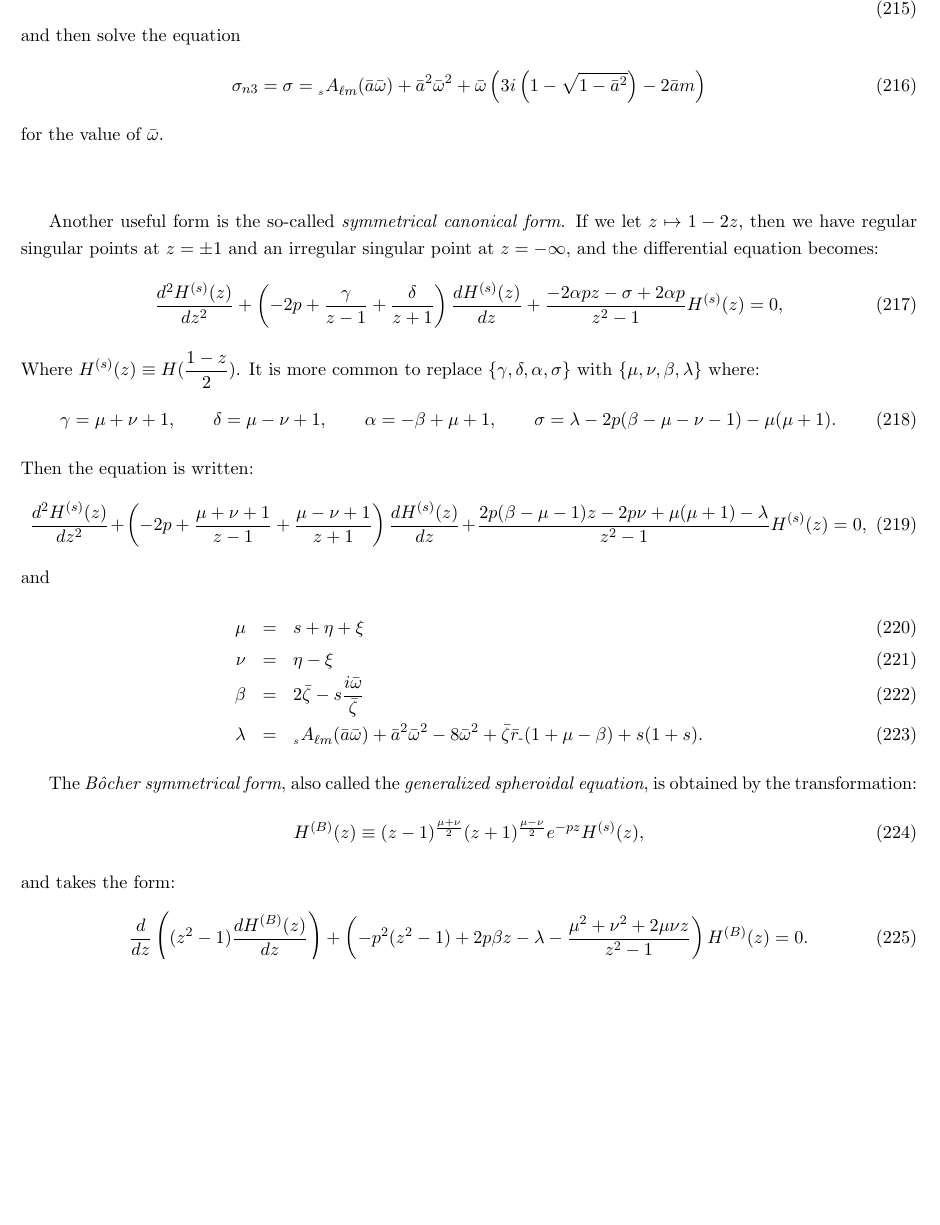
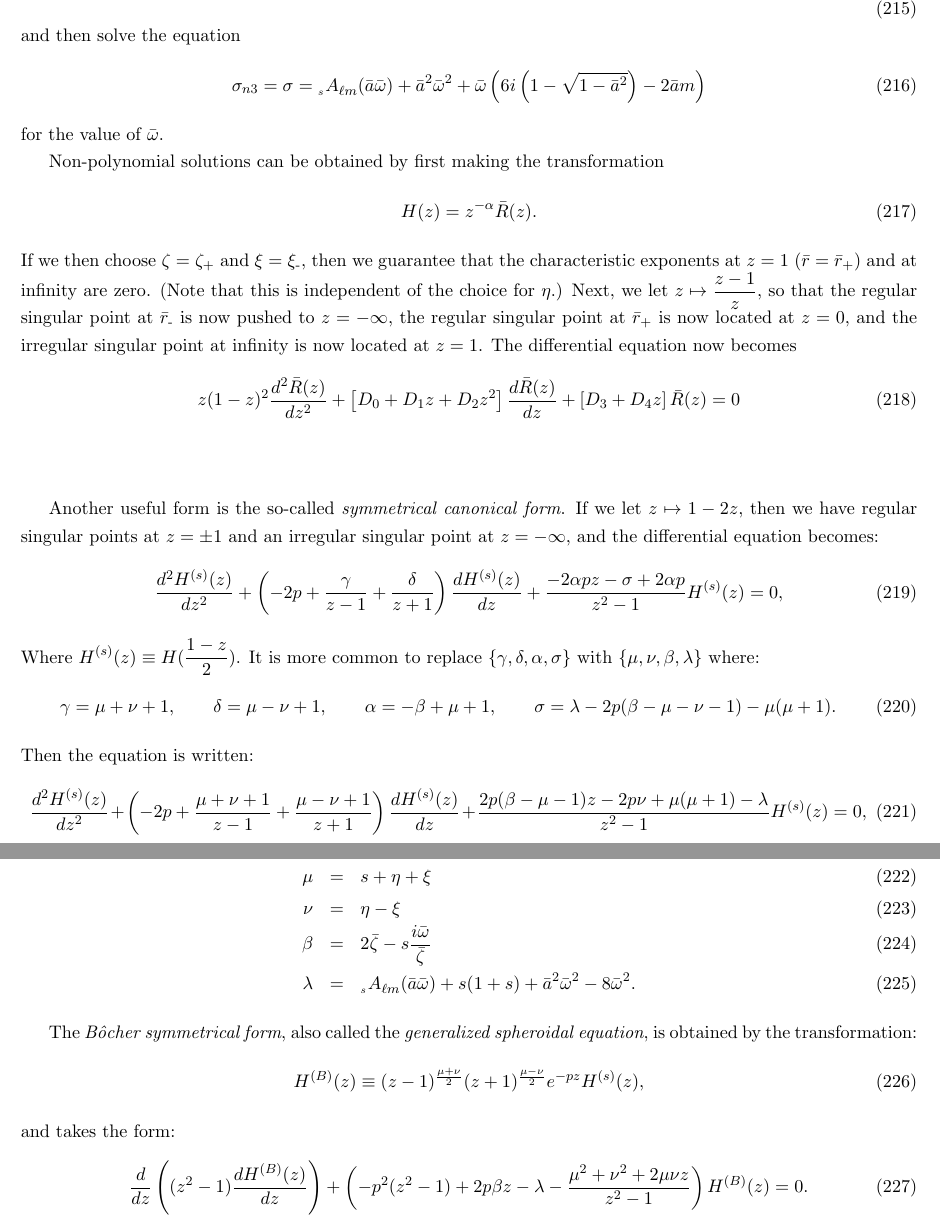
Before and after one commit to patim/QNM, a LaTeX document (QNM.tex): part of page 24 of 25 before the commit and two parts of pages 24 and 25 of 25 after it, the two joined at a grey line, cut so that both start at the same text, the shorter picture padded with empty space. Compiled offline with pdfLaTeX.

Commit message:
Fixed serveral serious errors

```diff
--- a/QNM.tex
+++ b/QNM.tex
@@ -1468,9 +1465,29 @@ and then solve the equation
 \begin{equation}
   \sigma_{n3}=\sigma = \scA{s}{\ell{m}}{\bar{a}\bar\omega}
     + \bar{a}^2\bar\omega^2 + \bar\omega\left(
-       3i\left(1-\sqrt{1-\bar{a}^2}\right) - 2\bar{a}m\right)
+       6i\left(1-\sqrt{1-\bar{a}^2}\right) - 2\bar{a}m\right)
 \end{equation}
 for the value of $\bar\omega$.
+
+Non-polynomial solutions can be obtained by first making the transformation
+\begin{equation}
+  H(z) = z^{-\alpha}\bar{R}(z).
+\end{equation}
+If we then choose $\zeta=\zeta_+$ and $\xi=\xi_\minus$, then we
+guarantee that the characteristic exponents at $z=1$
+($\bar{r}=\bar{r}_+$) and at infinity are zero.  (Note that this is
+independent of the choice for $\eta$.)  Next, we let
+$z\mapsto\frac{z-1}{z}$, so that the regular singular point at
+$\bar{r}_\minus$ is now pushed to $z=-\infty$, the regular singular
+point at $\bar{r}_+$ is now located at $z=0$, and the irregular
+singular point at infinity is now located at $z=1$.  The differential
+equation now becomes
+\begin{equation}
+  z(1-z)^2\frac{d^2\bar{R}(z)}{dz^2}
+     + \left[D_0 + D_1z + D_2z^2\right]\frac{d\bar{R}(z)}{dz}
+     + \left[D_3 + D_4z\right]\bar{R}(z) = 0
+\end{equation}
+
 
 \vspace*{0.5in}
 
@@ -1501,9 +1518,8 @@ and
   \mu &=& s+\eta+\xi \\
   \nu &=& \eta-\xi \\
   \beta &=& 2\bar\zeta - s\frac{i\bar\omega}{\bar\zeta} \\
-  \lambda &=& \scA{s}{\ell{m}}{\bar{a}\bar\omega} + \bar{a}^2\bar\omega^2
-   - 8\bar\omega^2 +\bar\zeta\bar{r}_\minus(1+\mu-\beta)
-   + s(1+s).
+  \lambda &=& \scA{s}{\ell{m}}{\bar{a}\bar\omega} + s(1+s)
+    + \bar{a}^2\bar\omega^2 - 8\bar\omega^2.
 \end{eqnarray}
 
 The {\em B\^{o}cher symmetrical form}, also called the {\em
```
Also changed, not shown: QNM.tex (9 more changed lines).
